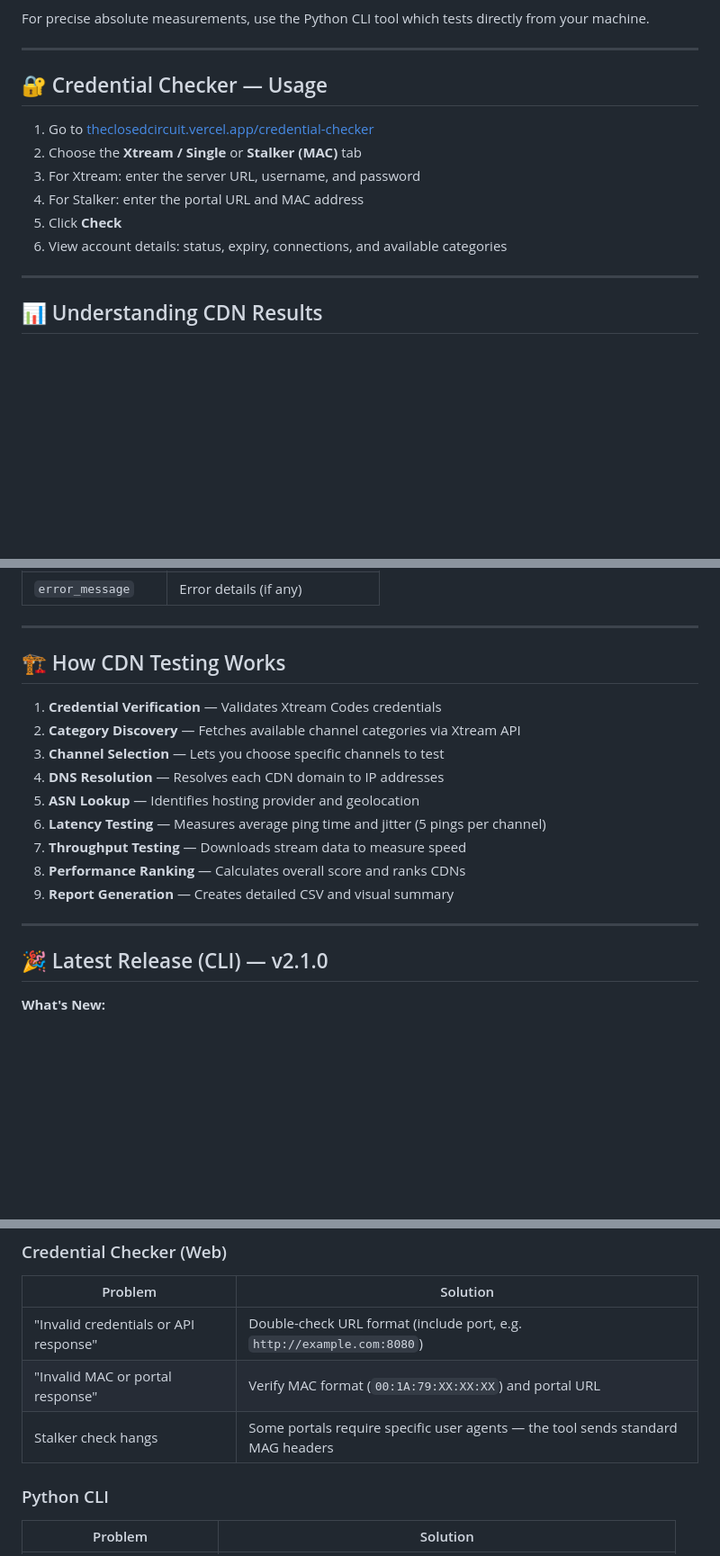
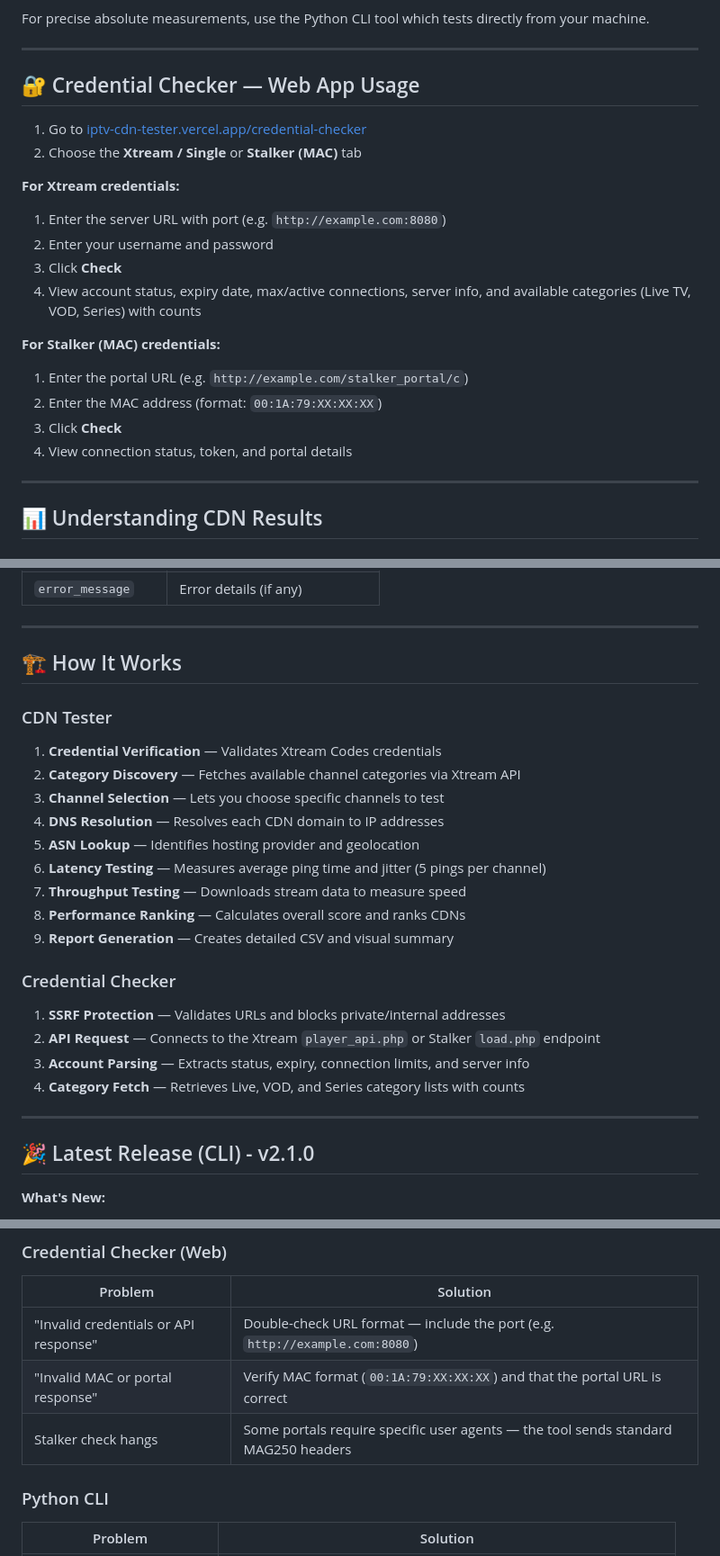
Before and after one commit to cage47/IPTV_CDN_Tester, a Markdown page: README.md, 3 parts joined by grey strips. Shown at 90% size. GitHub-like rendering; blank space fills up the shorter version.

```diff
--- a/README.md
+++ b/README.md
@@ -107,14 +106,22 @@ For precise absolute measurements, use the Python CLI tool which tests directly
 
 ---
 
-## 🔐 Credential Checker — Usage
+## 🔐 Credential Checker — Web App Usage
 
-1. Go to [theclosedcircuit.vercel.app/credential-checker](https://theclosedcircuit.vercel.app/credential-checker/)
+1. Go to [iptv-cdn-tester.vercel.app/credential-checker](https://iptv-cdn-tester-cage47s-projects.vercel.app/credential-checker/)
 2. Choose the **Xtream / Single** or **Stalker (MAC)** tab
-3. For Xtream: enter the server URL, username, and password
-4. For Stalker: enter the portal URL and MAC address
-5. Click **Check**
-6. View account details: status, expiry, connections, and available categories
+
+**For Xtream credentials:**
+1. Enter the server URL with port (e.g. `http://example.com:8080`)
+2. Enter your username and password
+3. Click **Check**
+4. View account status, expiry date, max/active connections, server info, and available categories (Live TV, VOD, Series) with counts
+
+**For Stalker (MAC) credentials:**
+1. Enter the portal URL (e.g. `http://example.com/stalker_portal/c`)
+2. Enter the MAC address (format: `00:1A:79:XX:XX:XX`)
+3. Click **Check**
+4. View connection status, token, and portal details
 
 ---
 
@@ -150,7 +157,9 @@ For precise absolute measurements, use the Python CLI tool which tests directly
 
 ---
 
-## 🏗️ How CDN Testing Works
+## 🏗️ How It Works
+
+### CDN Tester
 
 1. **Credential Verification** — Validates Xtream Codes credentials
 2. **Category Discovery** — Fetches available channel categories via Xtream API
@@ -162,9 +171,16 @@ For precise absolute measurements, use the Python CLI tool which tests directly
 8. **Performance Ranking** — Calculates overall score and ranks CDNs
 9. **Report Generation** — Creates detailed CSV and visual summary
 
+### Credential Checker
+
+1. **SSRF Protection** — Validates URLs and blocks private/internal addresses
+2. **API Request** — Connects to the Xtream `player_api.php` or Stalker `load.php` endpoint
+3. **Account Parsing** — Extracts status, expiry, connection limits, and server info
+4. **Category Fetch** — Retrieves Live, VOD, and Series category lists with counts
+
 ---
 
-## 🎉 Latest Release (CLI) — v2.1.0
+## 🎉 Latest Release (CLI) - v2.1.0
 
 **What's New:**
 
@@ -275,9 +291,9 @@ The CDN tester automatically identifies these providers:
 
 | Problem | Solution |
 |---|---|
-| "Invalid credentials or API response" | Double-check URL format (include port, e.g. `http://example.com:8080`) |
-| "Invalid MAC or portal response" | Verify MAC format (`00:1A:79:XX:XX:XX`) and portal URL |
-| Stalker check hangs | Some portals require specific user agents — the tool sends standard MAG headers |
+| "Invalid credentials or API response" | Double-check URL format — include the port (e.g. `http://example.com:8080`) |
+| "Invalid MAC or portal response" | Verify MAC format (`00:1A:79:XX:XX:XX`) and that the portal URL is correct |
+| Stalker check hangs | Some portals require specific user agents — the tool sends standard MAG250 headers |
 
 ### Python CLI
 
```
Also changed, not shown: other parts of README.md (+29 -32 lines).
